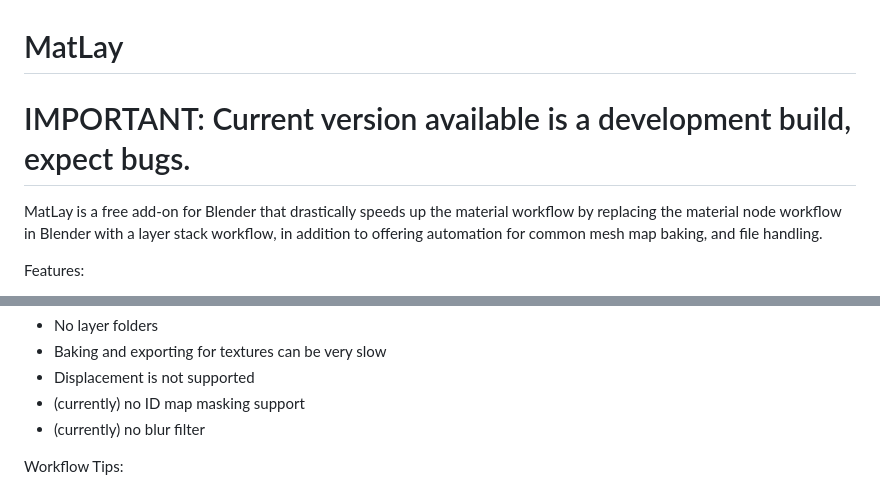
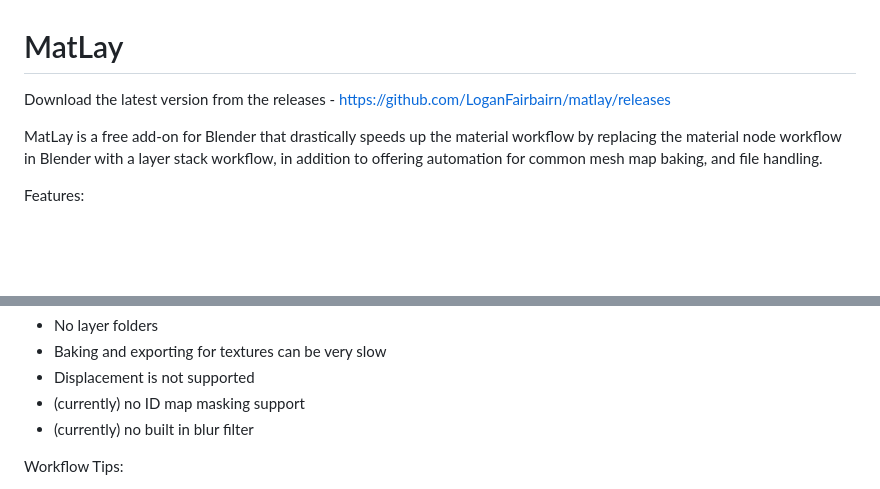
Before and after one commit to LoganFairbairn/MatLayer, a Markdown page: README.md, 2 parts joined by grey strips. Drawn GitHub-style; blank space fills up the shorter version.

Commit message:
Updated readme to remove development build warning.

```diff
--- a/README.md
+++ b/README.md
@@ -1,6 +1,6 @@
 # MatLay
 
-# IMPORTANT: Current version available is a development build, expect bugs.
+Download the latest version from the releases - https://github.com/LoganFairbairn/matlay/releases
 
 MatLay is a free add-on for Blender that drastically speeds up the material workflow by replacing the material node workflow in Blender with a layer stack workflow, in addition to offering automation for common mesh map baking, and file handling.
 
@@ -42,7 +42,7 @@ Limitations:
 - Baking and exporting for textures can be very slow
 - Displacement is not supported
 - (currently) no ID map masking support
-- (currently) no blur filter
+- (currently) no built in blur filter
 
 Workflow Tips:
 - When using this add-on, you are intended to use ONLY the add-on ui, and NOT manually edit the material nodes.
```
